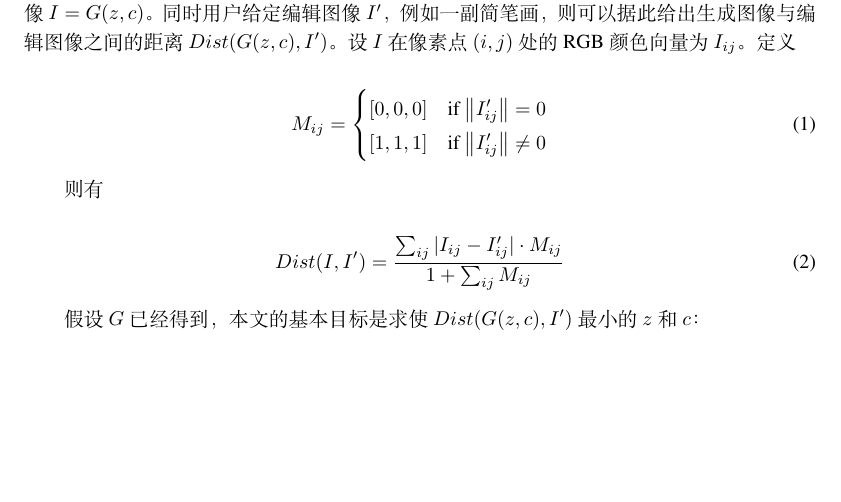
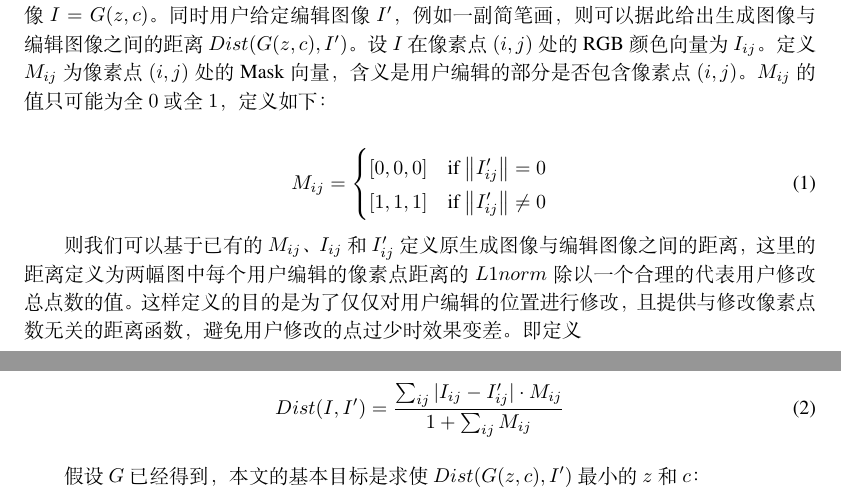
Before and after one commit to AtlantixJJ/NIM_report, a LaTeX document (main.tex): part of page 4 of 8 before the commit and two parts of pages 4 and 5 of 8 after it, the two joined at a grey line, cut so that both start at the same text, the shorter picture padded with empty space. Compiled offline with XeLaTeX.

Commit message:
added some explanation

```diff
--- a/main.tex
+++ b/main.tex
@@ -162,7 +162,7 @@
 
 \subsection{编辑图像}
 
-一个生成网络$G(z, c)$接受随机向量$z$（遵循高斯分布）和条件向量$c$作为输入，生成图像$I = G(z, c)$。同时用户给定编辑图像$I'$，例如一副简笔画，则可以据此给出生成图像与编辑图像之间的距离$Dist(G(z, c), I')$。设$I$在像素点$(i, j)$处的RGB颜色向量为$I_{ij}$。定义
+一个生成网络$G(z, c)$接受随机向量$z$（遵循高斯分布）和条件向量$c$作为输入，生成图像$I = G(z, c)$。同时用户给定编辑图像$I'$，例如一副简笔画，则可以据此给出生成图像与编辑图像之间的距离$Dist(G(z, c), I')$。设$I$在像素点$(i, j)$处的RGB颜色向量为$I_{ij}$。定义$M_{ij}$为像素点$(i, j)$处的Mask向量，含义是用户编辑的部分是否包含像素点$(i, j)$。$M_{ij}$的值只可能为全$0$或全$1$，定义如下：
 
 \begin{equation}
   M_{ij} =
@@ -172,7 +172,7 @@
   \end{cases}
 \end{equation}
 
-则有
+则我们可以基于已有的$M_{ij}$、$I_{ij}$和$I'_{ij}$定义原生成图像与编辑图像之间的距离，这里的距离定义为两幅图中每个用户编辑的像素点距离的$L1 norm$除以一个合理的代表用户修改总点数的值。这样定义的目的是为了仅仅对用户编辑的位置进行修改，且提供与修改像素点数无关的距离函数，避免用户修改的点过少时效果变差。即定义
 
 \begin{equation}
   Dist(I, I') = \frac{\sum_{ij} |I_{ij} - I'_{ij}| \cdot M_{ij}}{1 + \sum_{ij} M_{ij}}
```
Also changed, not shown: figs/pic.pdf, main.bbl (added).
